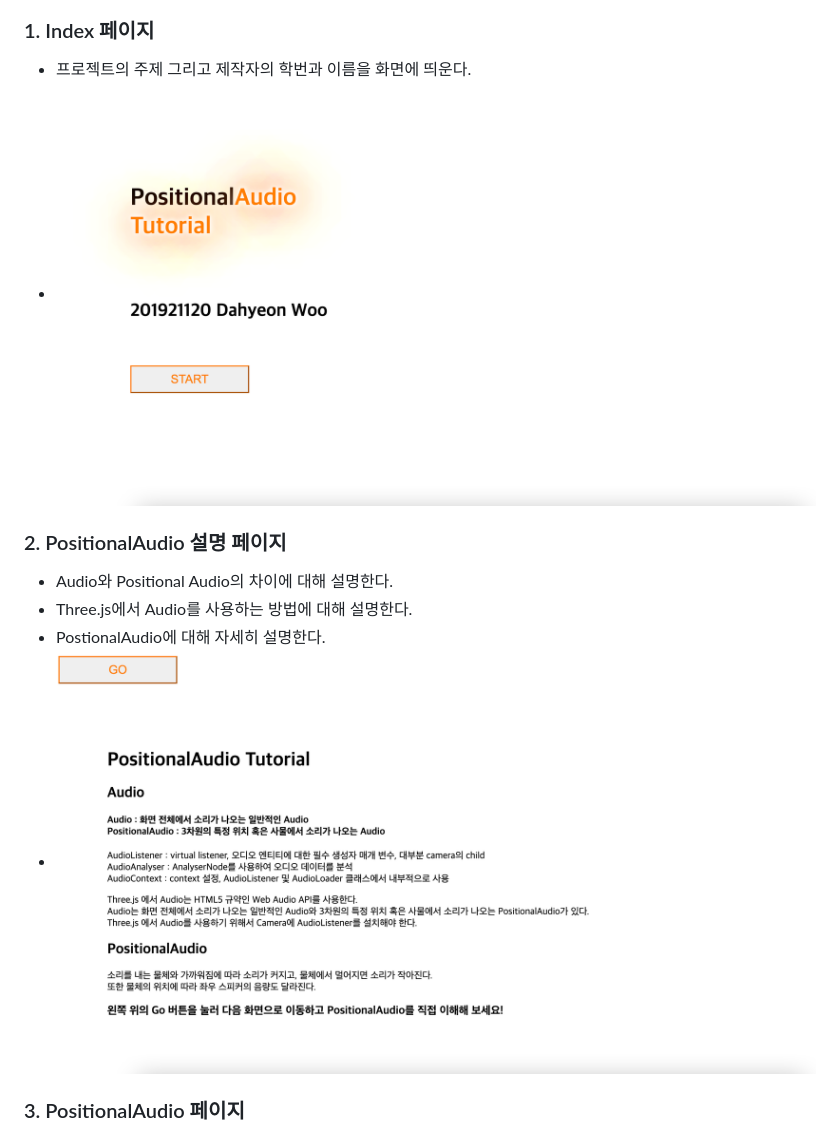
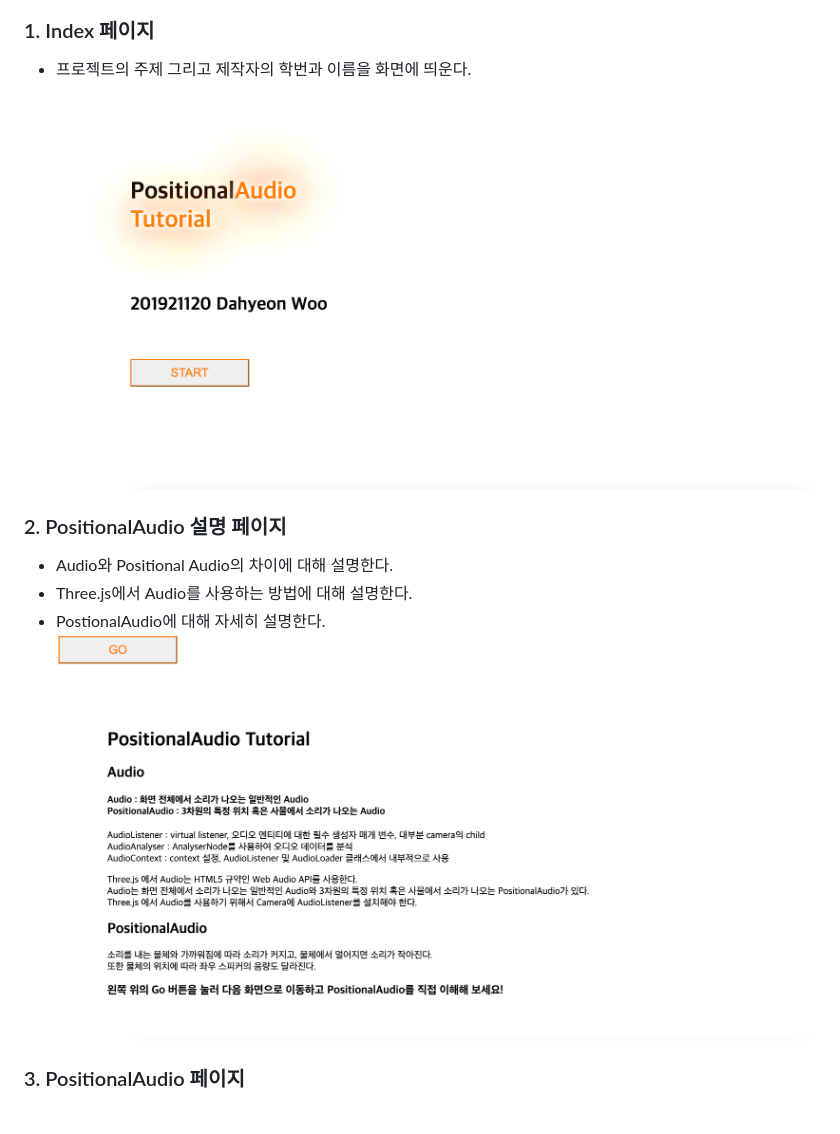
Before and after one commit to DahyeonWoo/PositionalAudioTutorial, a Markdown page: README.md, the part around the change printed below. Rendered like a GitHub page; pictures changed too: result/1.png, result/2.png.

```diff
--- a/README.md
+++ b/README.md
@@ -54,14 +54,14 @@ npx http-server -p 원하는 포트번호
 ### 1. Index 페이지
 
 - 프로젝트의 주제 그리고 제작자의 학번과 이름을 화면에 띄운다.
-- ![Index](/result/1.png)
+![Index](/result/1.png)
 
 ### 2. PositionalAudio 설명 페이지
 
 - Audio와 Positional Audio의 차이에 대해 설명한다.
 - Three.js에서 Audio를 사용하는 방법에 대해 설명한다.
 - PostionalAudio에 대해 자세히 설명한다.
-- ![PositionalAudioIntro](/result/2.png)
+![PositionalAudioIntro](/result/2.png)
 
 ### 3. PositionalAudio 페이지
 
```
Also changed, not shown: other parts of README.md (+2 -2 lines).
